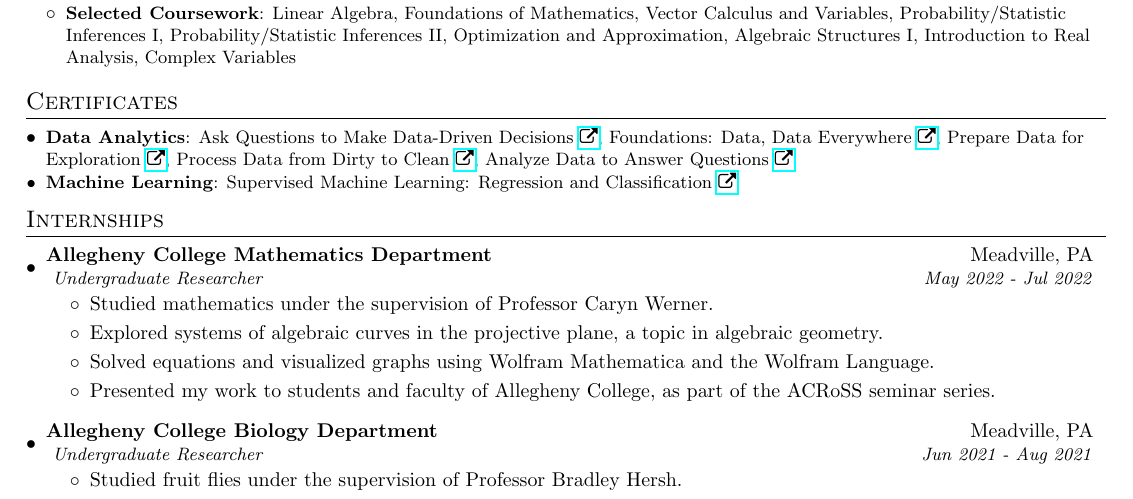
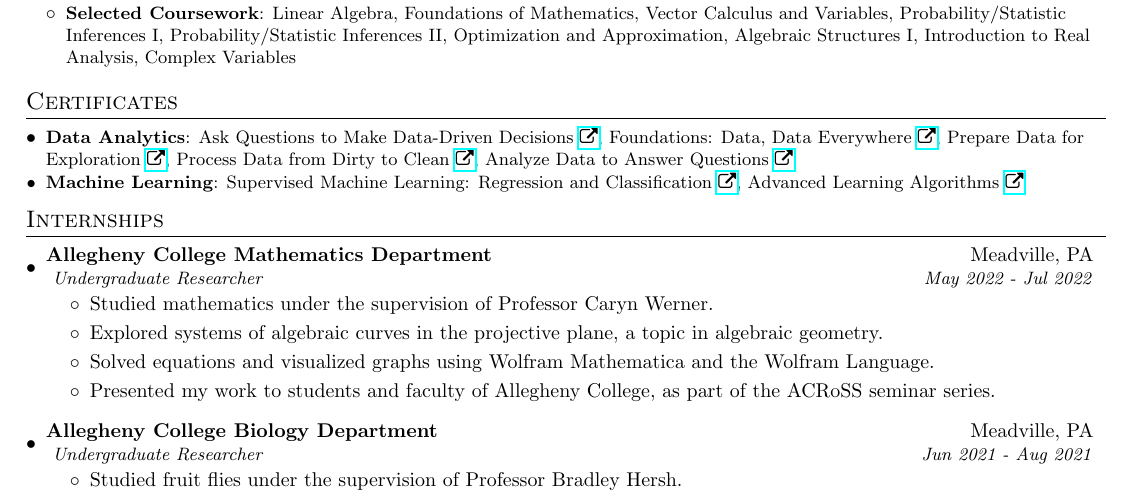
Before and after one commit to BMCARDONA/bmcardona.github.io, a LaTeX CV (assets/pdf/resume_bradley_cardona.tex): part of the page, cut so that both start at the same text. Compiled offline with pdfLaTeX.

Commit message:
update resume
Finished the Advanced Learning Algorithms course by Andrew Ng.

```diff
--- a/assets/pdf/resume_bradley_cardona.tex
+++ b/assets/pdf/resume_bradley_cardona.tex
@@ -124,7 +124,7 @@
 
   \resumeSubItem{Data Analytics}{Ask Questions to Make Data-Driven Decisions \href[pdfnewwindow=true]{https://coursera.org/share/2043adb76d618a504205d3e24af21035}{\faExternalLink}, Foundations: Data, Data Everywhere \href[pdfnewwindow=true]{https://coursera.org/share/8bad5bf04863199386561db14dbd7fe9}{\faExternalLink}, Prepare Data for Exploration \href[pdfnewwindow=true]{https://www.coursera.org/account/accomplishments/certificate/UH6MDTHJRJXX}{\faExternalLink}, Process Data from Dirty to Clean \href[pdfnewwindow=true]{https://coursera.org/share/b28dd0a0bdc244960becfdacabb0b6c1}{\faExternalLink}, Analyze Data to Answer Questions \href[pdfnewwindow=true]{https://coursera.org/share/24a82b1e2d9ebab94888e0c82fd9be9c}{\faExternalLink}}
 
- \resumeSubItem{Machine Learning}{Supervised Machine Learning: Regression and Classification \href[pdfnewwindow=true]{https://www.coursera.org/account/accomplishments/verify/ECMJTAY3PVC6?utm_source=link&utm_medium=certificate&utm_content=cert_image&utm_campaign=pdf_header_button&utm_product=course}{\faExternalLink}}
+ \resumeSubItem{Machine Learning}{Supervised Machine Learning: Regression and Classification \href[pdfnewwindow=true]{https://www.coursera.org/account/accomplishments/verify/ECMJTAY3PVC6?utm_source=link&utm_medium=certificate&utm_content=cert_image&utm_campaign=pdf_header_button&utm_product=course}{\faExternalLink}, {Advanced Learning Algorithms \href[pdfnewwindow=true]{https://coursera.org/share/e306cd16168204a8aa6a8c92b9b2a6e7}{\faExternalLink}}}
 \resumeSubHeadingListEnd
 
 %-----------INTERNSHIPS-----------------
```
Also changed, not shown: assets/pdf/resume_bradley_cardona.pdf, 3 other files.
